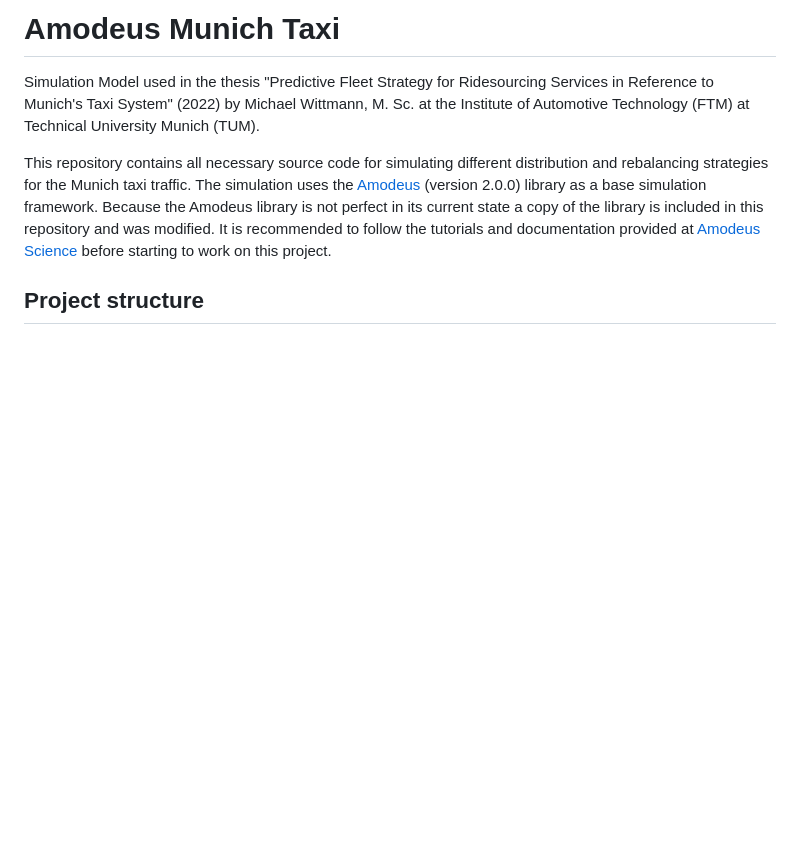
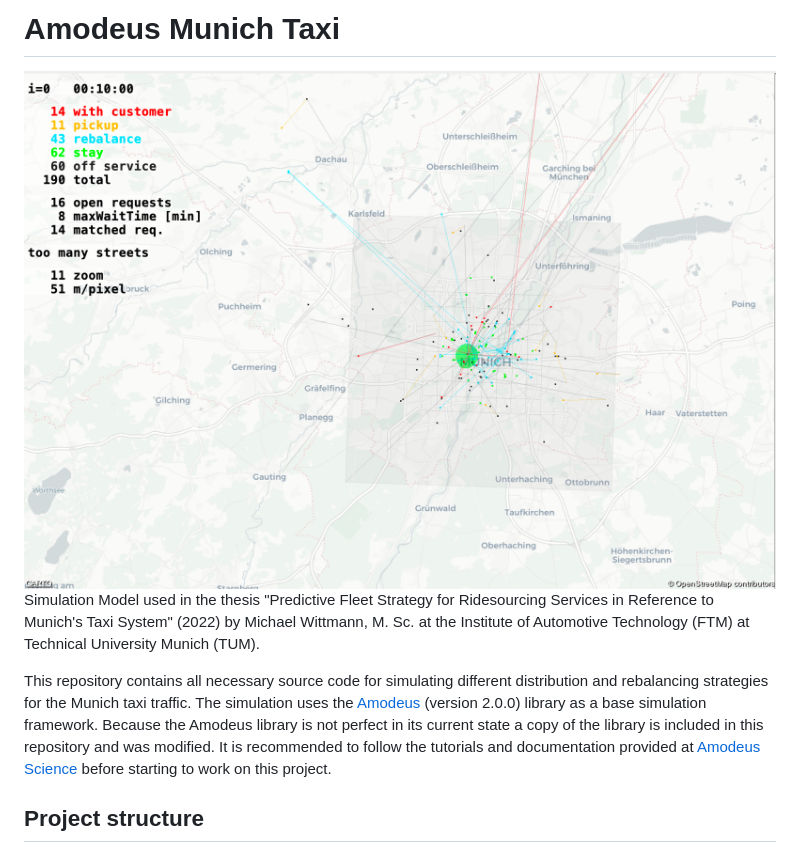
Before and after one commit to TUMFTM/amodeus-munich-taxi, a Markdown page: README.md, the part around the change. GitHub-like rendering; pictures changed too: img/scenario-munich.png (added); blank space fills up the shorter version.

Commit message:
Added title image

```diff
--- a/README.md
+++ b/README.md
@@ -1,5 +1,5 @@
-# Amodeus Munich  Taxi
-
+# Amodeus Munich Taxi
+![scenario-munich.png](img/scenario-munich.png)
 Simulation Model used in the thesis "Predictive Fleet Strategy for Ridesourcing Services in Reference to Munich's Taxi System" (2022) by Michael Wittmann, M. Sc. at the Institute of Automotive Technology (FTM) at Technical University Munich (TUM).
 
 This repository contains all necessary source code for simulating different distribution and rebalancing strategies
```
